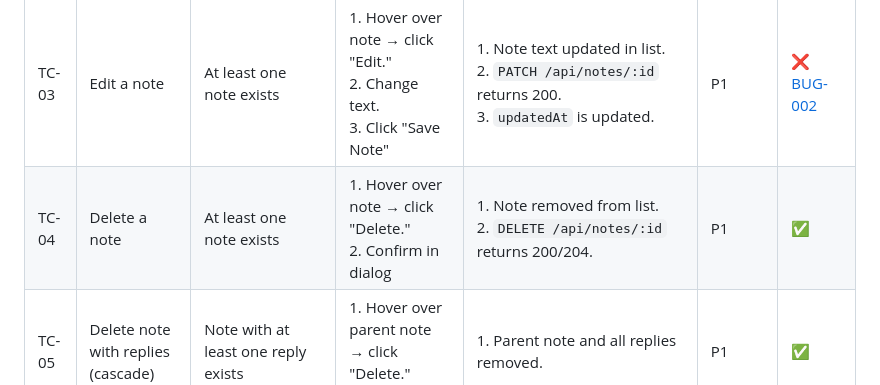
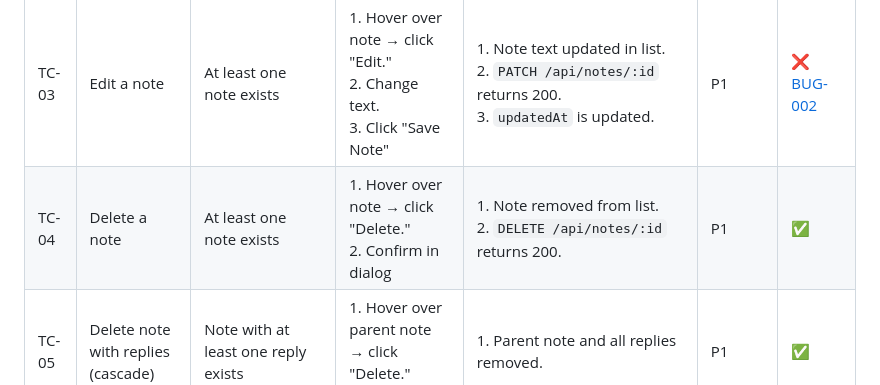
Before and after one commit to alexzavg/playwright-DIY, a Markdown page: documentation/test-cases.md, the part around the change. Drawn GitHub-style.

```diff
--- a/documentation/test-cases.md
+++ b/documentation/test-cases.md
@@ -36,7 +36,7 @@
 | TC-01 | Create a note | Application loaded, no dialog open | 1. Click "Create a new Note."<br>2. Enter "Hello World."<br>3. Click "Create Note" | 1. Dialog closes.<br>2. Note appears in list with entered text, random author, and current date.<br>3. API returns 200. | P1 | ✅ |
 | TC-02 | Read notes on page load | At least one note exists | 1. Navigate to base URL | 1. All notes displayed with avatar, name, date, text, and replies.<br>2. `GET /api/notes` returns 200. | P1 | ✅ |
 | TC-03 | Edit a note | At least one note exists | 1. Hover over note → click "Edit."<br>2. Change text.<br>3. Click "Save Note" | 1. Note text updated in list.<br>2. `PATCH /api/notes/:id` returns 200.<br>3. `updatedAt` is updated. | P1 | ❌ [BUG-002](bug-report/BUG-002-updated-at-not-updated-on-edit.md) |
-| TC-04 | Delete a note | At least one note exists | 1. Hover over note → click "Delete."<br>2. Confirm in dialog | 1. Note removed from list.<br>2. `DELETE /api/notes/:id` returns 200/204. | P1 | ✅ |
+| TC-04 | Delete a note | At least one note exists | 1. Hover over note → click "Delete."<br>2. Confirm in dialog | 1. Note removed from list.<br>2. `DELETE /api/notes/:id` returns 200. | P1 | ✅ |
 | TC-05 | Delete note with replies (cascade) | Note with at least one reply exists | 1. Hover over parent note → click "Delete."<br>2. Confirm | 1. Parent note and all replies removed. | P1 | ✅ |
 | TC-06 | Reply to a note | At least one note exists | 1. Click "Reply."<br>2. Enter reply text.<br>3. Click "Create Reply" | 1. Reply appears under parent note.<br>2. `POST /api/notes/:id/reply` returns 200. | P1 | ✅ |
 | TC-07 | Thread collapse at 3+ replies | Note has 3+ replies | 1. Observe note with 3+ replies | 1. Only the most recent reply visible.<br>2. "Show X more replies" link displayed. | P1 | ✅ |
```
